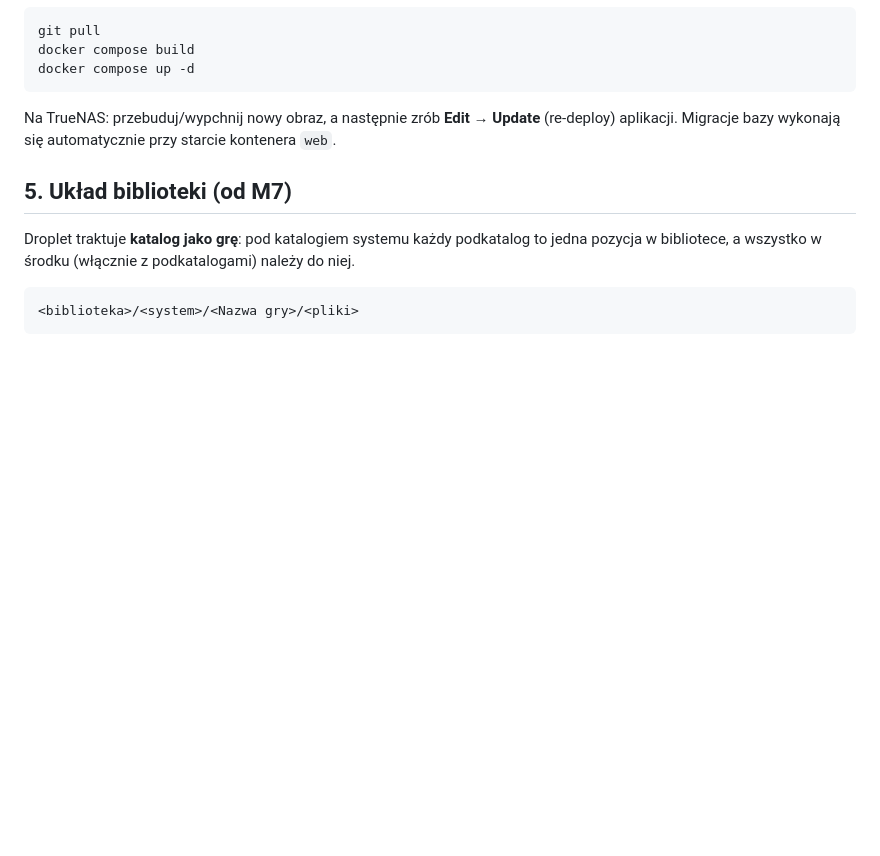
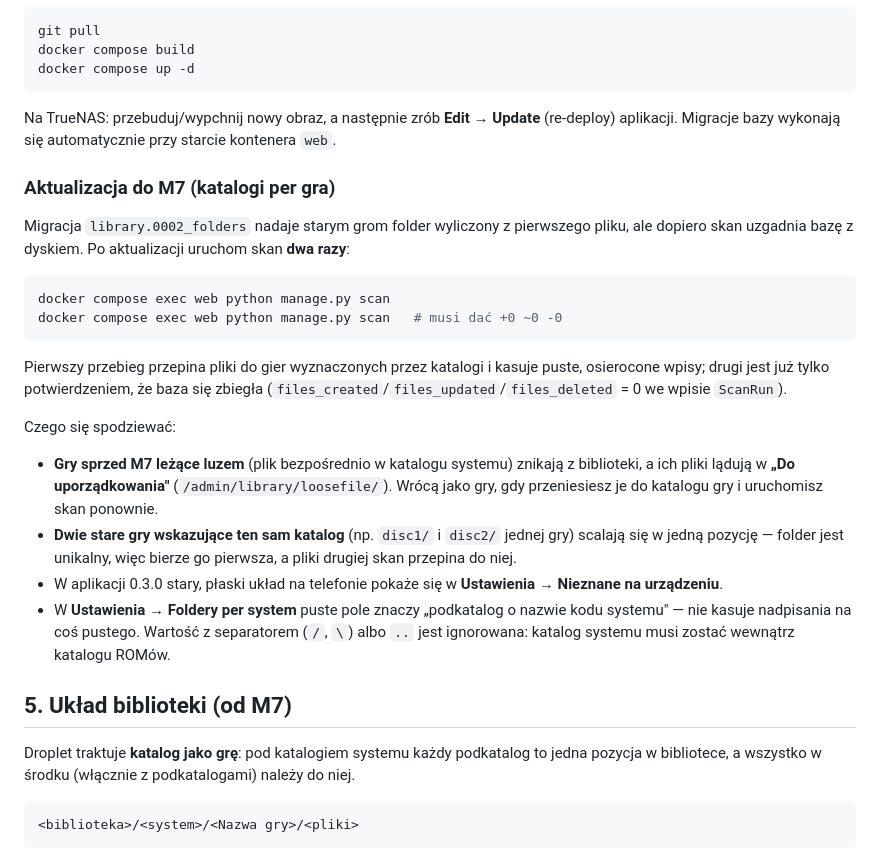
Before and after one commit to johniak/droplet, a Markdown page: docs/deploy.md, the part around the change. GitHub-like rendering; blank space fills up the shorter version.

Commit message:
docs: aktualizacja do M7 — dwa skany, gry luzem i puste pole w folderach
Co-Authored-By: Claude Fable 5.1 <noreply@anthropic.com>
Claude-Session: https://claude.ai/code/session_01Dj7aAe1fzHbpBTX1o5kXa5

````diff
--- a/docs/deploy.md
+++ b/docs/deploy.md
@@ -96,6 +96,38 @@ Na TrueNAS: przebuduj/wypchnij nowy obraz, a następnie zrób **Edit → Update*
 (re-deploy) aplikacji. Migracje bazy wykonają się automatycznie przy starcie
 kontenera `web`.
 
+### Aktualizacja do M7 (katalogi per gra)
+
+Migracja `library.0002_folders` nadaje starym grom folder wyliczony z pierwszego
+pliku, ale dopiero skan uzgadnia bazę z dyskiem. Po aktualizacji uruchom skan
+**dwa razy**:
+
+```bash
+docker compose exec web python manage.py scan
+docker compose exec web python manage.py scan   # musi dać +0 ~0 -0
+```
+
+Pierwszy przebieg przepina pliki do gier wyznaczonych przez katalogi i kasuje
+puste, osierocone wpisy; drugi jest już tylko potwierdzeniem, że baza się
+zbiegła (`files_created`/`files_updated`/`files_deleted` = 0 we wpisie
+`ScanRun`).
+
+Czego się spodziewać:
+
+- **Gry sprzed M7 leżące luzem** (plik bezpośrednio w katalogu systemu) znikają
+  z biblioteki, a ich pliki lądują w **„Do uporządkowania"**
+  (`/admin/library/loosefile/`). Wrócą jako gry, gdy przeniesiesz je do katalogu
+  gry i uruchomisz skan ponownie.
+- **Dwie stare gry wskazujące ten sam katalog** (np. `disc1/` i `disc2/` jednej
+  gry) scalają się w jedną pozycję — folder jest unikalny, więc bierze go
+  pierwsza, a pliki drugiej skan przepina do niej.
+- W aplikacji 0.3.0 stary, płaski układ na telefonie pokaże się w
+  **Ustawienia → Nieznane na urządzeniu**.
+- W **Ustawienia → Foldery per system** puste pole znaczy „podkatalog o nazwie
+  kodu systemu" — nie kasuje nadpisania na coś pustego. Wartość z separatorem
+  (`/`, `\`) albo `..` jest ignorowana: katalog systemu musi zostać wewnątrz
+  katalogu ROMów.
+
 ## 5. Układ biblioteki (od M7)
 
 Droplet traktuje **katalog jako grę**: pod katalogiem systemu każdy podkatalog to
````
Also changed, not shown: RALPH-STATUS.md (+7 -3 lines).
